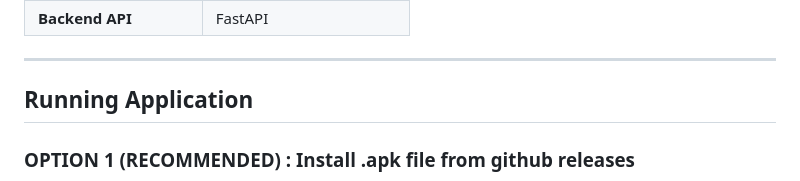
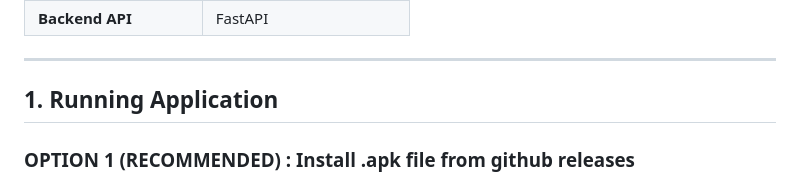
Before and after one commit to Demoninfinity02/SafeMap, a Markdown page: README.md, the part around the change. GitHub-like rendering.

Commit message:
Update section header for running application

```diff
--- a/README.md
+++ b/README.md
@@ -32,7 +32,7 @@
 
 ---
 
-## Running Application
+## 1. Running Application
 
 ### OPTION 1 (RECOMMENDED) : Install .apk file from github releases
 
```
